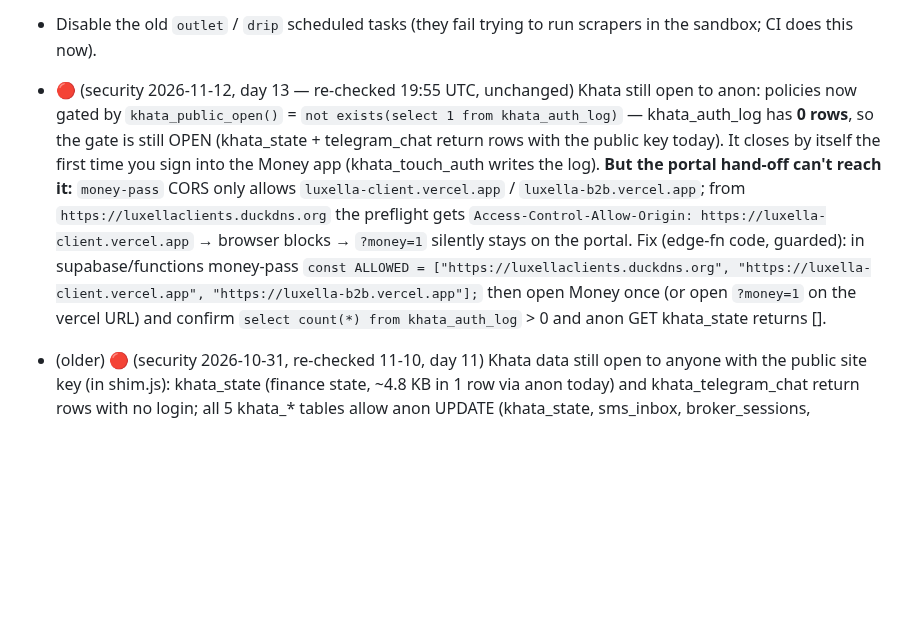
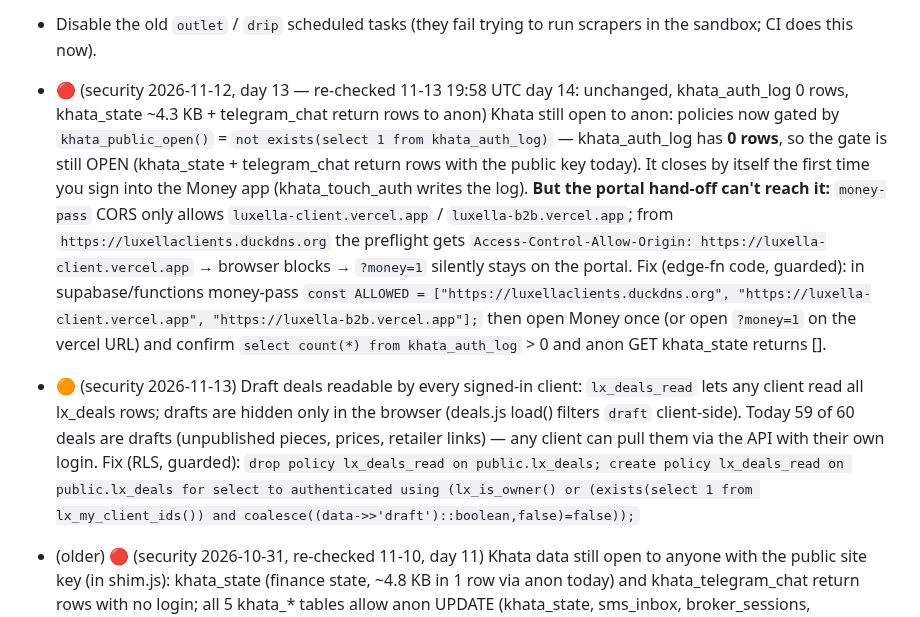
Before and after one commit to jeetnathavani37-dev/luxella-scraper, a Markdown page: tools/agents/BACKLOG.md, the part around the change. Rendered like a GitHub page; blank space fills up the shorter version.

Commit message:
security: 13 Nov audit — draft deals readable by clients (Needs Jeet RLS fix), khata day 14
Co-Authored-By: Claude Opus 5.5 <noreply@anthropic.com>
Claude-Session: https://claude.ai/code/session_01BTMoyWcQBVENAJxTSTC3sW

```diff
--- a/tools/agents/BACKLOG.md
+++ b/tools/agents/BACKLOG.md
@@ -50,7 +50,9 @@ _Re-ordered by chief 2026-11-13 22:45 IST. Ledger 26h: watchdog 7, backend 4, gr
 - Retire pieces not seen for 7 days: `update lx_catalog set active=false where active and src_kind='outlet' and seen_at < now()-interval '7 days'` daily — 22k+ not seen in 36h.
 - Furla duplicates: 670 pieces live twice; hide old no-underscore twins: `update lx_catalog b set active=false from lx_catalog a where b.id='fu_'||replace(substr(a.id,4),'_','') and b.id<>a.id and a.active and b.active and a.id like 'fu\\_%\\_%'` (ok?).
 - Disable the old `outlet` / `drip` scheduled tasks (they fail trying to run scrapers in the sandbox; CI does this now).
-- 🔴 (security 2026-11-12, day 13 — re-checked 19:55 UTC, unchanged) Khata still open to anon: policies now gated by `khata_public_open()` = `not exists(select 1 from khata_auth_log)` — khata_auth_log has **0 rows**, so the gate is still OPEN (khata_state + telegram_chat return rows with the public key today). It closes by itself the first time you sign into the Money app (khata_touch_auth writes the log). **But the portal hand-off can't reach it:** `money-pass` CORS only allows `luxella-client.vercel.app` / `luxella-b2b.vercel.app`; from `https://luxellaclients.duckdns.org` the preflight gets `Access-Control-Allow-Origin: https://luxella-client.vercel.app` → browser blocks → `?money=1` silently stays on the portal. Fix (edge-fn code, guarded): in supabase/functions money-pass `const ALLOWED = ["https://luxellaclients.duckdns.org", "https://luxella-client.vercel.app", "https://luxella-b2b.vercel.app"];` then open Money once (or open `?money=1` on the vercel URL) and confirm `select count(*) from khata_auth_log` > 0 and anon GET khata_state returns [].
+- 🔴 (security 2026-11-12, day 13 — re-checked 11-13 19:58 UTC day 14: unchanged, khata_auth_log 0 rows, khata_state ~4.3 KB + telegram_chat return rows to anon) Khata still open to anon: policies now gated by `khata_public_open()` = `not exists(select 1 from khata_auth_log)` — khata_auth_log has **0 rows**, so the gate is still OPEN (khata_state + telegram_chat return rows with the public key today). It closes by itself the first time you sign into the Money app (khata_touch_auth writes the log). **But the portal hand-off can't reach it:** `money-pass` CORS only allows `luxella-client.vercel.app` / `luxella-b2b.vercel.app`; from `https://luxellaclients.duckdns.org` the preflight gets `Access-Control-Allow-Origin: https://luxella-client.vercel.app` → browser blocks → `?money=1` silently stays on the portal. Fix (edge-fn code, guarded): in supabase/functions money-pass `const ALLOWED = ["https://luxellaclients.duckdns.org", "https://luxella-client.vercel.app", "https://luxella-b2b.vercel.app"];` then open Money once (or open `?money=1` on the vercel URL) and confirm `select count(*) from khata_auth_log` > 0 and anon GET khata_state returns [].
+- 🟠 (security 2026-11-13) Draft deals readable by every signed-in client: `lx_deals_read` lets any client read all lx_deals rows; drafts are hidden only in the browser (deals.js load() filters `draft` client-side). Today 59 of 60 deals are drafts (unpublished pieces, prices, retailer links) — any client can pull them via the API with their own login. Fix (RLS, guarded):
+  `drop policy lx_deals_read on public.lx_deals; create policy lx_deals_read on public.lx_deals for select to authenticated using (lx_is_owner() or (exists(select 1 from lx_my_client_ids()) and coalesce((data->>'draft')::boolean,false)=false));`
 - (older) 🔴 (security 2026-10-31, re-checked 11-10, day 11) Khata data still open to anyone with the public site key (in shim.js): khata_state (finance state, ~4.8 KB in 1 row via anon today) and khata_telegram_chat return rows with no login; all 5 khata_* tables allow anon UPDATE (khata_state, sms_inbox, broker_sessions, telegram_chat) + INSERT. khata_broker_sessions has an `access_token` column readable/writable by anon (0 rows today — any broker token saved there is public). JeetOS part is FIXED (jeetos_* now owner-only). Fix (keep anon INSERT on sms_inbox/sms_transactions only if the SMS phone app needs it):
   `do $$ declare r record; begin for r in select tablename,policyname from pg_policies where schemaname='public' and tablename like 'khata\_%' and 'anon'=any(roles) and (cmd in ('SELECT','UPDATE','ALL') or tablename in ('khata_state','khata_broker_sessions','khata_telegram_chat')) loop execute format('drop policy %I on public.%I',r.policyname,r.tablename); end loop; end $$;` — then give the Khata app a login (owner-only policies like jeetos_is_owner()) before running, or it stops reading.
 - (security 11-04 verified) lx-assets listing closed: lx_assets_read dropped, only lx_assets_owner_read (authenticated + lx_is_owner) remains; anon list returns []. Later still: move owner order photos (admin.js:396 uploads to lx-assets/<slug>/) and client pdfLink/reqImage (shim.js:131-132) to lx-private + signed URLs (public URLs are guessable-by-path only).
```
Also changed, not shown: 1 other file.
